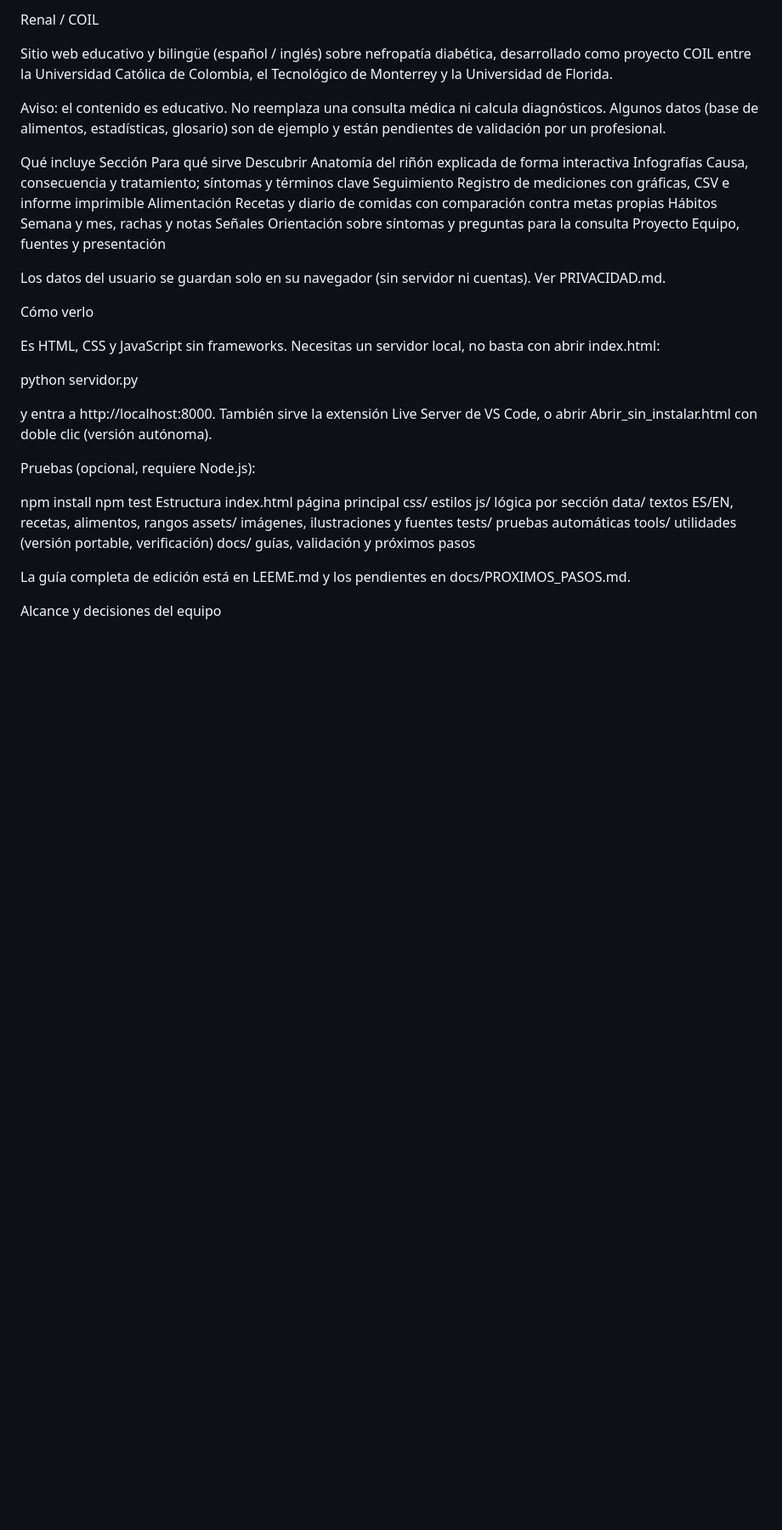
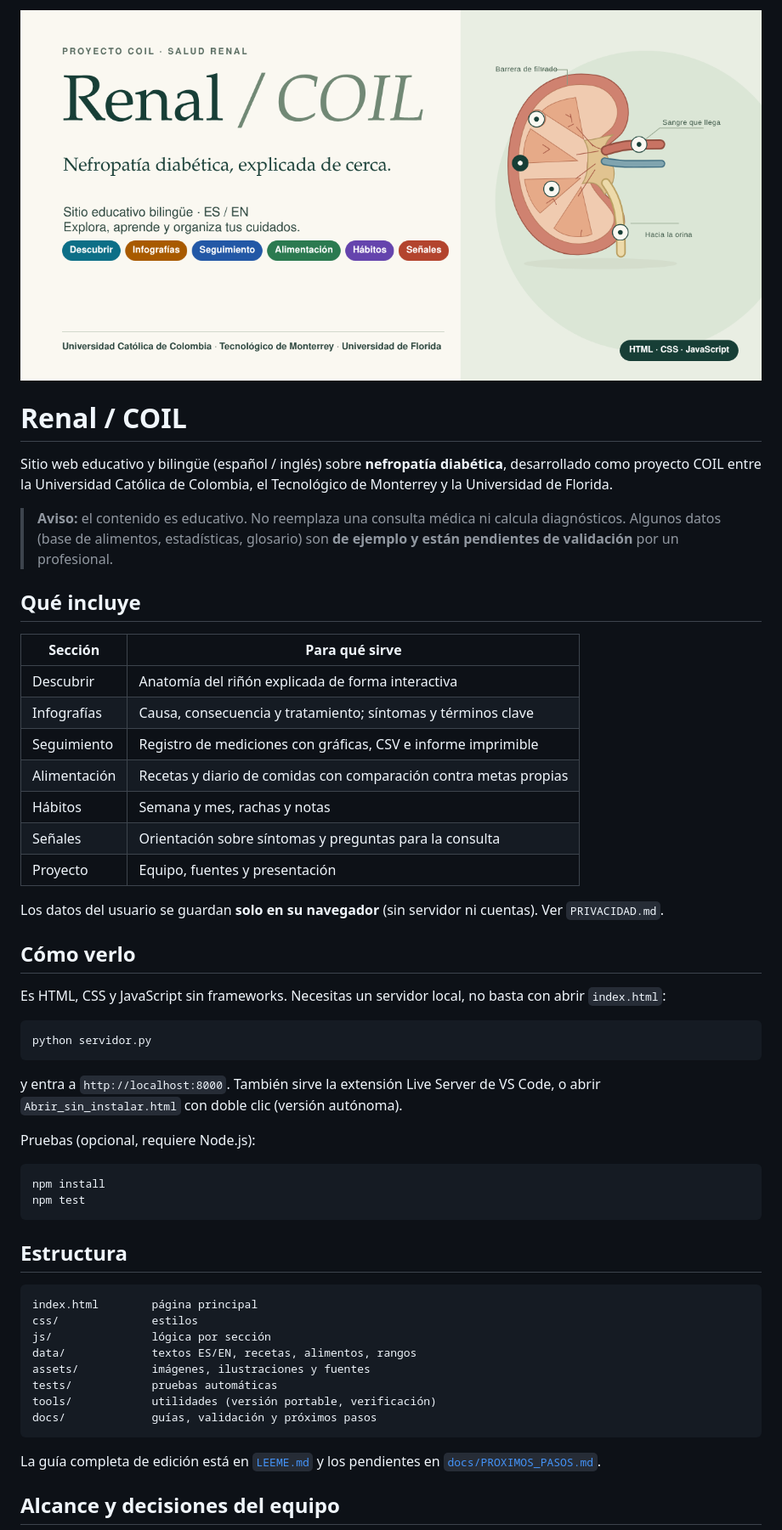
Before and after one commit to mpereira17-uc/renal-coil, a Markdown page: README.md, the part around one of its changes. Shown at 85% size. Drawn GitHub-style; pictures changed too: assets/branding/banner.png (added); blank space fills up the shorter version.

Commit message:
Agrega el banner y el icono del proyecto

````diff
--- a/README.md
+++ b/README.md
@@ -1,34 +1,45 @@
-Renal / COIL
+<p align="center"><img src="assets/branding/banner.png" alt="Renal / COIL: sitio educativo sobre nefropatía diabética" width="100%"></p>
 
-Sitio web educativo y bilingüe (español / inglés) sobre nefropatía diabética, desarrollado como proyecto COIL entre la Universidad Católica de Colombia, el Tecnológico de Monterrey y la Universidad de Florida.
+# Renal / COIL
 
-Aviso: el contenido es educativo. No reemplaza una consulta médica ni calcula diagnósticos. Algunos datos (base de alimentos, estadísticas, glosario) son de ejemplo y están pendientes de validación por un profesional.
+Sitio web educativo y bilingüe (español / inglés) sobre **nefropatía diabética**, desarrollado como proyecto COIL entre la Universidad Católica de Colombia, el Tecnológico de Monterrey y la Universidad de Florida.
 
-Qué incluye
-Sección	Para qué sirve
-Descubrir	Anatomía del riñón explicada de forma interactiva
-Infografías	Causa, consecuencia y tratamiento; síntomas y términos clave
-Seguimiento	Registro de mediciones con gráficas, CSV e informe imprimible
-Alimentación	Recetas y diario de comidas con comparación contra metas propias
-Hábitos	Semana y mes, rachas y notas
-Señales	Orientación sobre síntomas y preguntas para la consulta
-Proyecto	Equipo, fuentes y presentación
+> **Aviso:** el contenido es educativo. No reemplaza una consulta médica ni calcula diagnósticos. Algunos datos (base de alimentos, estadísticas, glosario) son **de ejemplo y están pendientes de validación** por un profesional.
 
-Los datos del usuario se guardan solo en su navegador (sin servidor ni cuentas). Ver PRIVACIDAD.md.
+## Qué incluye
 
-Cómo verlo
+| Sección | Para qué sirve |
+| --- | --- |
+| Descubrir | Anatomía del riñón explicada de forma interactiva |
+| Infografías | Causa, consecuencia y tratamiento; síntomas y términos clave |
+| Seguimiento | Registro de mediciones con gráficas, CSV e informe imprimible |
+| Alimentación | Recetas y diario de comidas con comparación contra metas propias |
+| Hábitos | Semana y mes, rachas y notas |
+| Señales | Orientación sobre síntomas y preguntas para la consulta |
+| Proyecto | Equipo, fuentes y presentación |
 
-Es HTML, CSS y JavaScript sin frameworks. Necesitas un servidor local, no basta con abrir index.html:
+Los datos del usuario se guardan **solo en su navegador** (sin servidor ni cuentas). Ver `PRIVACIDAD.md`.
 
+## Cómo verlo
+
+Es HTML, CSS y JavaScript sin frameworks. Necesitas un servidor local, no basta con abrir `index.html`:
+
+```
 python servidor.py
+```
 
-y entra a http://localhost:8000. También sirve la extensión Live Server de VS Code, o abrir Abrir_sin_instalar.html con doble clic (versión autónoma).
+y entra a `http://localhost:8000`. También sirve la extensión Live Server de VS Code, o abrir `Abrir_sin_instalar.html` con doble clic (versión autónoma).
 
 Pruebas (opcional, requiere Node.js):
 
+```
 npm install
 npm test
-Estructura
+```
+
+## Estructura
+
+```
 index.html        página principal
 css/              estilos
 js/               lógica por sección
@@ -37,8 +48,9 @@ assets/           imágenes, ilustraciones y fuentes
 tests/            pruebas automáticas
 tools/            utilidades (versión portable, verificación)
 docs/             guías, validación y próximos pasos
+```
 
-La guía completa de edición está en LEEME.md y los pendientes en docs/PROXIMOS_PASOS.md.
+La guía completa de edición está en [`LEEME.md`](LEEME.md) y los pendientes en [`docs/PROXIMOS_PASOS.md`](docs/PROXIMOS_PASOS.md).
 
-Alcance y decisiones del equipo
+## Alcance y decisiones del equipo
 
````
Also changed, not shown: other parts of README.md (+19 -16 lines), assets/branding/icono.png (added), 1 other file.
